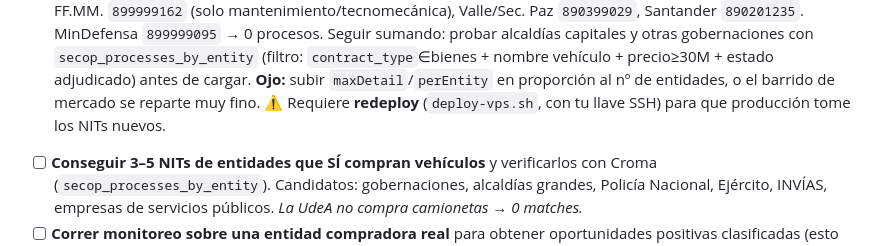
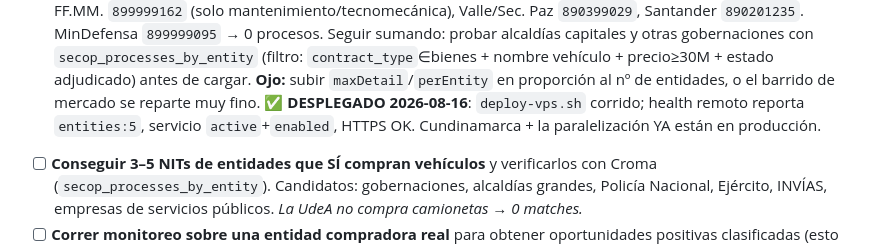
Before and after one commit to jhacardonahe/3_Reto_Croma, a Markdown page: PENDIENTES.md, the part around the change. Drawn GitHub-style.

Commit message:
docs: redeploy hecho — Cundinamarca + paralelización en producción (entities:5)
Co-Authored-By: Claude Opus 4.8 <noreply@anthropic.com>

```diff
--- a/PENDIENTES.md
+++ b/PENDIENTES.md
@@ -177,7 +177,8 @@ Documento-norte del reto: `RETO.md`
       capitales y otras gobernaciones con `secop_processes_by_entity` (filtro: `contract_type`∈bienes +
       nombre vehículo + precio≥30M + estado adjudicado) antes de cargar. **Ojo:** subir `maxDetail`/`perEntity`
       en proporción al nº de entidades, o el barrido de mercado se reparte muy fino.
-      ⚠️ Requiere **redeploy** (`deploy-vps.sh`, con tu llave SSH) para que producción tome los NITs nuevos.
+      ✅ **DESPLEGADO 2026-08-16**: `deploy-vps.sh` corrido; health remoto reporta `entities:5`, servicio
+      `active`+`enabled`, HTTPS OK. Cundinamarca + la paralelización YA están en producción.
 
 - [ ] **Conseguir 3–5 NITs de entidades que SÍ compran vehículos** y verificarlos con Croma
       (`secop_processes_by_entity`). Candidatos: gobernaciones, alcaldías grandes, Policía Nacional,
```
